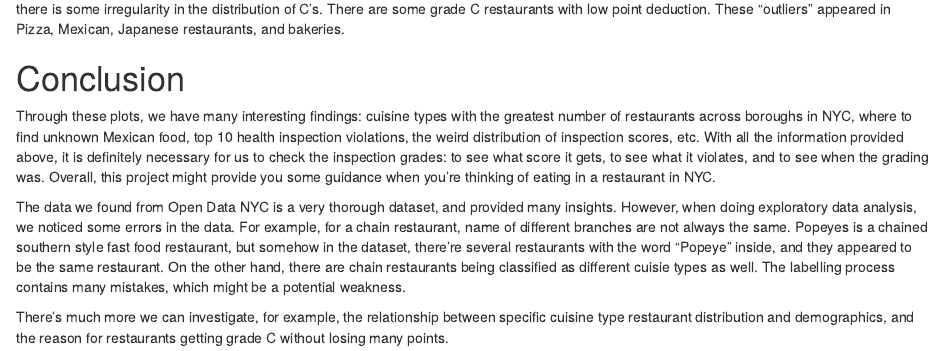
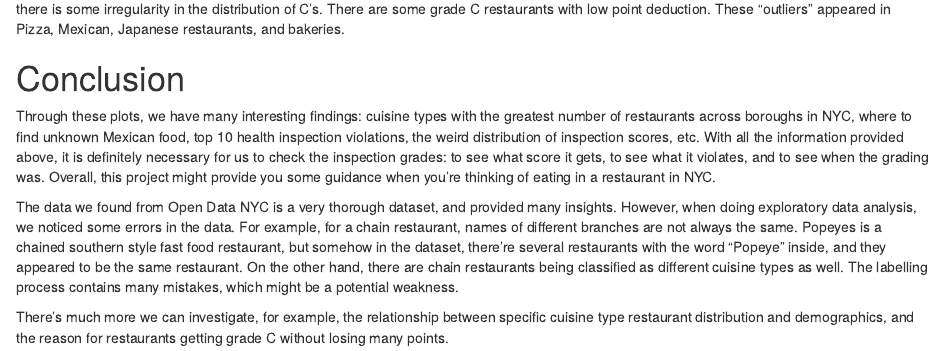
Before and after one commit to sh3799/final_project_5293, an R Markdown document (code.Rmd): the page in a window 1100 px wide, from 5080 px down. Rendered offline with R 4.5, knitr and Pandoc, with nearby package versions; some code elsewhere in the file could not run offline.

Commit message:
changes on cunclusion

```diff
--- a/code.Rmd
+++ b/code.Rmd
@@ -476,6 +476,6 @@ The distribution of grade A scores has a mode at above 10, which matches previou
 
 Through these plots, we have many interesting findings: cuisine types with the greatest number of restaurants across boroughs in NYC, where to find unknown Mexican food, top 10 health inspection violations, the weird distribution of inspection scores, etc. With all the information provided above, it is definitely necessary for us to check the inspection grades: to see what score it gets, to see what it violates, and to see when the grading was. Overall, this project might provide you some guidance when you’re thinking of eating in a restaurant in NYC.
 
-The data we found from Open Data NYC is a very thorough dataset, and provided many insights. However, when doing exploratory data analysis, we noticed some errors in the data. For example, for a chain restaurant, name of different branches are not always the same. Popeyes is a chained southern style fast food restaurant, but somehow in the dataset, there're several restaurants with the word "Popeye" inside, and they appeared to be the same restaurant. On the other hand, there are chain restaurants being classified as different cuisie types as well. The labelling process contains many mistakes, which might be a potential weakness.
+The data we found from Open Data NYC is a very thorough dataset, and provided many insights. However, when doing exploratory data analysis, we noticed some errors in the data. For example, for a chain restaurant, names of different branches are not always the same. Popeyes is a chained southern style fast food restaurant, but somehow in the dataset, there're several restaurants with the word "Popeye" inside, and they appeared to be the same restaurant. On the other hand, there are chain restaurants being classified as different cuisine types as well. The labelling process contains many mistakes, which might be a potential weakness.
 
 There’s much more we can investigate, for example, the relationship between specific cuisine type restaurant distribution and demographics, and the reason for restaurants getting grade C without losing many points.
```
